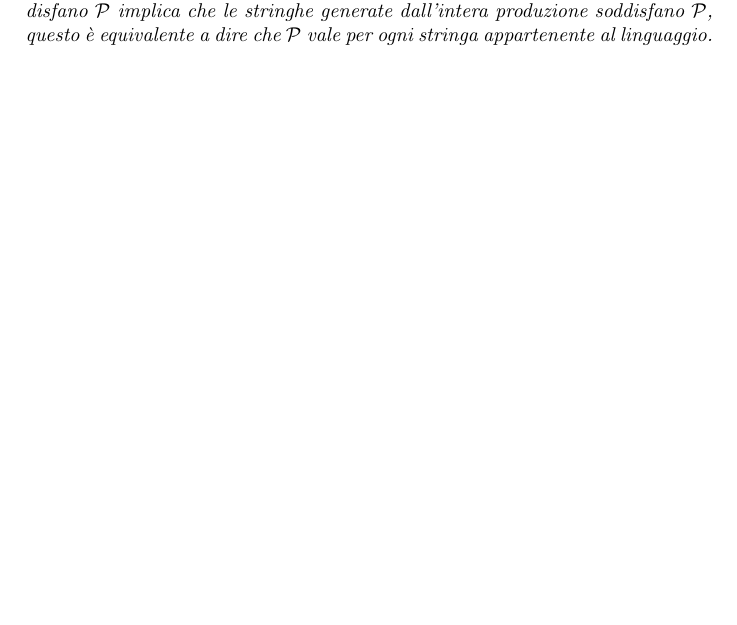
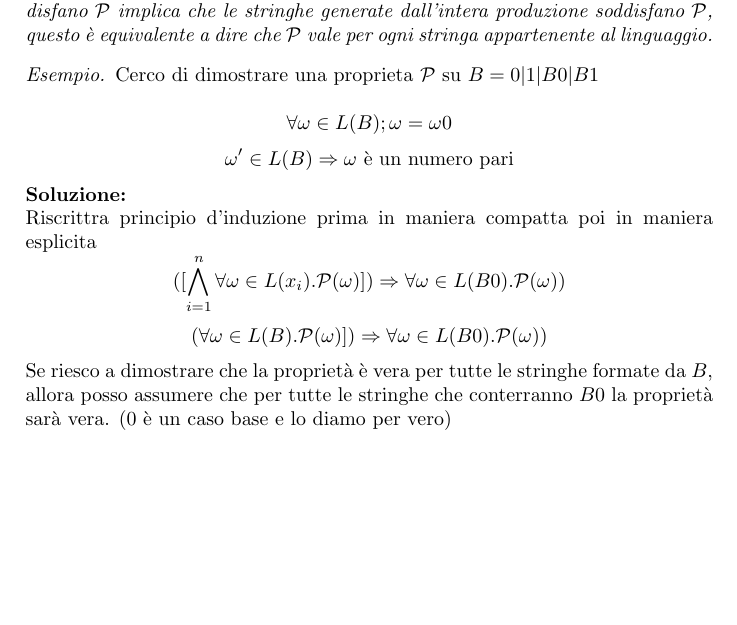
Before and after one commit to mpitt/uni_semantica, a LaTeX document (appunti.tex): part of page 3 of 6, cut so that both start at the same text, the shorter picture padded with empty space. Compiled offline with pdfLaTeX.

Commit message:
Aggiunto esempio

```diff
--- a/appunti.tex
+++ b/appunti.tex
@@ -193,4 +193,24 @@ Sia $\unlhd$ la chiusura riflessiva e transitiva di $\lhd \ \bnfn$ su $A$.
       \Rightarrow \forall \omega \in L(x_1,...,x_n).\prop(\omega))
   \]
   Per ogni produzione, le stringhe generate da ogni simbolo del lato sinistro soddisfano $\prop$ implica che le stringhe generate dall'intera produzione soddisfano $\prop$, questo è equivalente a dire che $\prop$ vale per ogni stringa appartenente al linguaggio.
+\end{teo}
+\begin{es}
+  Cerco di dimostrare una proprieta $\prop$ su $B=0|1|B0|B1$ \\
+  \[
+    \forall \omega \in L(B);\omega=\omega0
+  \]
+  \[
+    \omega' \in L(B) \Rightarrow \text{$\omega$ è un numero pari}
+  \]
+  \textbf{Soluzione:} \\
+  Riscrittra principio d'induzione prima in maniera compatta poi in maniera esplicita
+   \[
+    ([\bigwedge_{i=1}^{n} \forall \omega \in L(x_i).\prop(\omega)])
+    \Rightarrow \forall \omega \in L(B0).\prop(\omega))
+  \]
+  \[
+    (\forall \omega \in L(B).\prop(\omega)])
+    \Rightarrow \forall \omega \in L(B0).\prop(\omega))
+  \]
+  Se riesco a dimostrare che la proprietà è vera per tutte le stringhe formate da $B$, allora posso assumere che per tutte le stringhe che conterranno $B0$ la proprietà sarà vera. ($0$ è un caso base e lo diamo per vero)
 
```
Also changed, not shown: appunti.pdf, appunti.tex (2 more changed lines).
